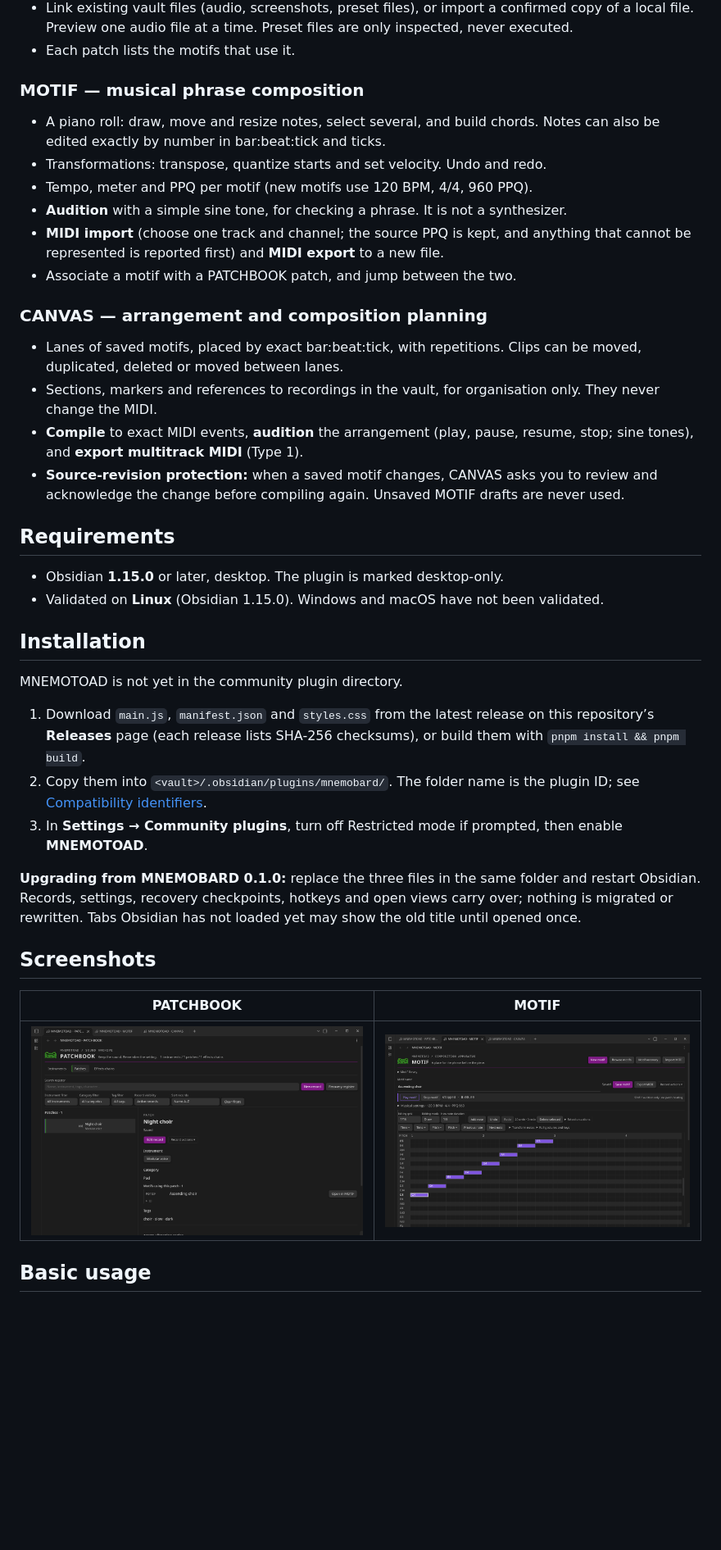
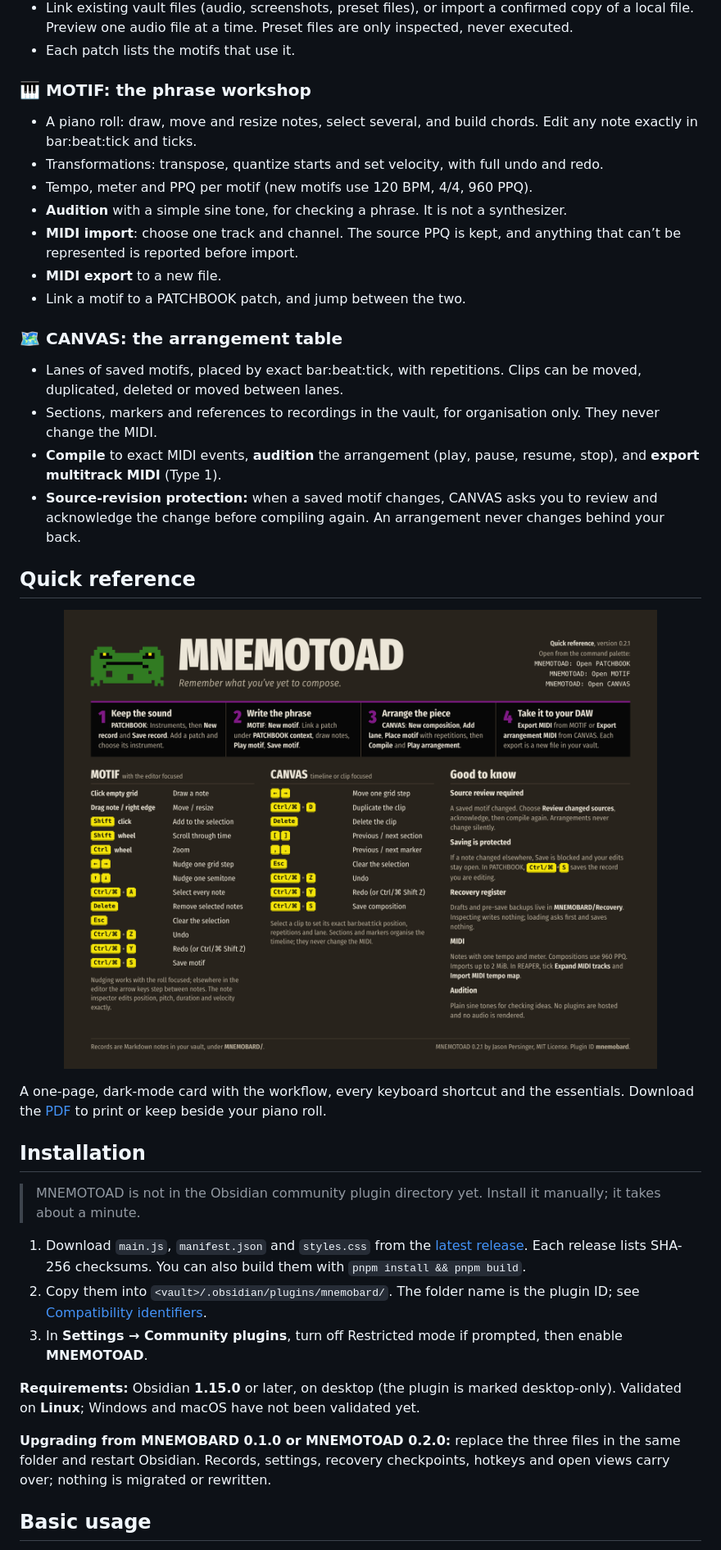
Before and after one commit to jasonpersinger/mnemotoad, a Markdown page: README.md, the part around one of its changes. Shown at 82% size. GitHub-like rendering; pictures changed too: docs/quick-reference/MNEMOTOAD-quick-reference.png (added); blank space fills up the shorter version.

```diff
--- a/README.md
+++ b/README.md
@@ -20,42 +54,40 @@ MNEMOTOAD works alongside a DAW; it is not one. It does not host instrument plug
 - Link existing vault files (audio, screenshots, preset files), or import a confirmed copy of a local file. Preview one audio file at a time. Preset files are only inspected, never executed.
 - Each patch lists the motifs that use it.
 
-### MOTIF — musical phrase composition
+### 🎹 MOTIF: the phrase workshop
 
-- A piano roll: draw, move and resize notes, select several, and build chords. Notes can also be edited exactly by number in bar:beat:tick and ticks.
-- Transformations: transpose, quantize starts and set velocity. Undo and redo.
+- A piano roll: draw, move and resize notes, select several, and build chords. Edit any note exactly in bar:beat:tick and ticks.
+- Transformations: transpose, quantize starts and set velocity, with full undo and redo.
 - Tempo, meter and PPQ per motif (new motifs use 120 BPM, 4/4, 960 PPQ).
 - **Audition** with a simple sine tone, for checking a phrase. It is not a synthesizer.
-- **MIDI import** (choose one track and channel; the source PPQ is kept, and anything that cannot be represented is reported first) and **MIDI export** to a new file.
-- Associate a motif with a PATCHBOOK patch, and jump between the two.
+- **MIDI import**: choose one track and channel. The source PPQ is kept, and anything that can’t be represented is reported before import.
+- **MIDI export** to a new file.
+- Link a motif to a PATCHBOOK patch, and jump between the two.
 
-### CANVAS — arrangement and composition planning
+### 🗺️ CANVAS: the arrangement table
 
 - Lanes of saved motifs, placed by exact bar:beat:tick, with repetitions. Clips can be moved, duplicated, deleted or moved between lanes.
 - Sections, markers and references to recordings in the vault, for organisation only. They never change the MIDI.
-- **Compile** to exact MIDI events, **audition** the arrangement (play, pause, resume, stop; sine tones), and **export multitrack MIDI** (Type 1).
-- **Source-revision protection:** when a saved motif changes, CANVAS asks you to review and acknowledge the change before compiling again. Unsaved MOTIF drafts are never used.
+- **Compile** to exact MIDI events, **audition** the arrangement (play, pause, resume, stop), and **export multitrack MIDI** (Type 1).
+- **Source-revision protection:** when a saved motif changes, CANVAS asks you to review and acknowledge the change before compiling again. An arrangement never changes behind your back.
 
-## Requirements
+## Quick reference
 
-- Obsidian **1.15.0** or later, desktop. The plugin is marked desktop-only.
-- Validated on **Linux** (Obsidian 1.15.0). Windows and macOS have not been validated.
+<a href="docs/quick-reference/MNEMOTOAD-quick-reference.pdf"><img src="docs/quick-reference/MNEMOTOAD-quick-reference.png" alt="MNEMOTOAD quick reference card: workflow, MOTIF and CANVAS keyboard shortcuts, and tips" width="100%"></a>
+
+A one-page, dark-mode card with the workflow, every keyboard shortcut and the essentials. Download the [PDF](docs/quick-reference/MNEMOTOAD-quick-reference.pdf) to print or keep beside your piano roll.
 
 ## Installation
 
-MNEMOTOAD is not yet in the community plugin directory.
+> MNEMOTOAD is not in the Obsidian community plugin directory yet. Install it manually; it takes about a minute.
 
-1. Download `main.js`, `manifest.json` and `styles.css` from the latest release on this repository’s **Releases** page (each release lists SHA-256 checksums), or build them with `pnpm install && pnpm build`.
+1. Download `main.js`, `manifest.json` and `styles.css` from the [latest release](https://github.com/jasonpersinger/mnemotoad/releases/latest). Each release lists SHA-256 checksums. You can also build them with `pnpm install && pnpm build`.
 2. Copy them into `<vault>/.obsidian/plugins/mnemobard/`. The folder name is the plugin ID; see [Compatibility identifiers](#compatibility-identifiers).
 3. In **Settings → Community plugins**, turn off Restricted mode if prompted, then enable **MNEMOTOAD**.
 
-**Upgrading from MNEMOBARD 0.1.0:** replace the three files in the same folder and restart Obsidian. Records, settings, recovery checkpoints, hotkeys and open views carry over; nothing is migrated or rewritten. Tabs Obsidian has not loaded yet may show the old title until opened once.
+**Requirements:** Obsidian **1.15.0** or later, on desktop (the plugin is marked desktop-only). Validated on **Linux**; Windows and macOS have not been validated yet.
 
-## Screenshots
-
-| PATCHBOOK | MOTIF |
-| --- | --- |
-| ![PATCHBOOK showing a patch, its instrument and the motif that uses it](docs/screenshots/patchbook.png) | ![MOTIF piano roll with a saved phrase](docs/screenshots/motif.png) |
+**Upgrading from MNEMOBARD 0.1.0 or MNEMOTOAD 0.2.0:** replace the three files in the same folder and restart Obsidian. Records, settings, recovery checkpoints, hotkeys and open views carry over; nothing is migrated or rewritten.
 
 ## Basic usage
 
```
Also changed, not shown: other parts of README.md (+75 -31 lines), docs/MNEMOTOAD_0.2.0_PUBLICATION_REPORT.md (+6 -2 lines), 4 other files.
